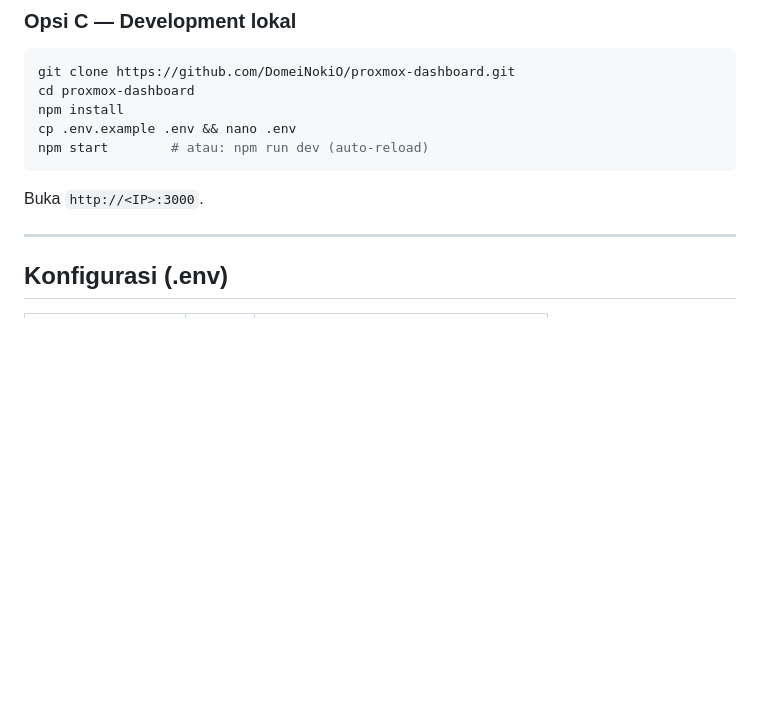
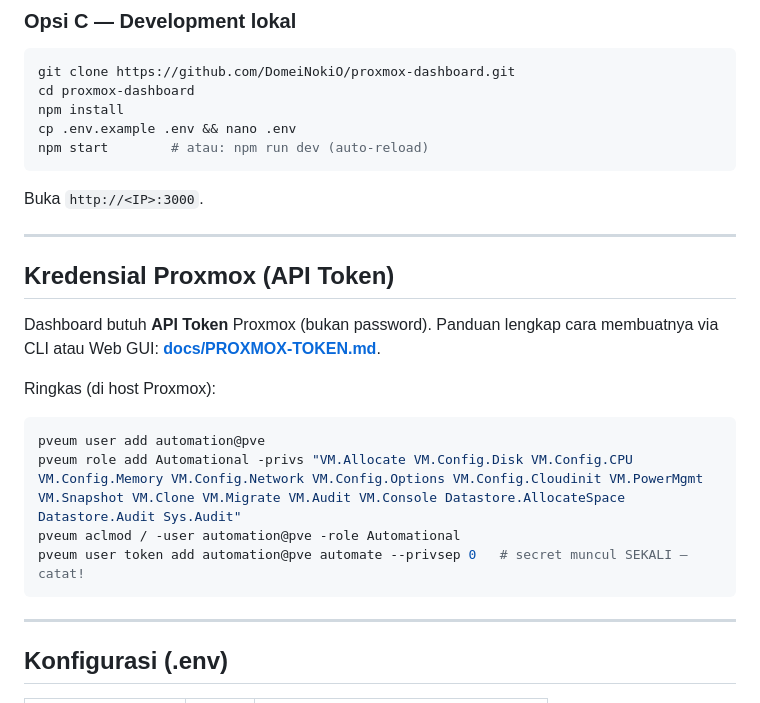
Before and after one commit to DomeiNokiO/proxmox-dashboard, a Markdown page: README.md, the part around the change. Rendered like a GitHub page; blank space fills up the shorter version.

Commit message:
docs: panduan lengkap ambil kredensial Proxmox (API token) via CLI & GUI + verifikasi token

````diff
--- a/README.md
+++ b/README.md
@@ -77,6 +77,21 @@ npm start        # atau: npm run dev (auto-reload)
 ```
 
 Buka `http://<IP>:3000`.
+
+---
+
+## Kredensial Proxmox (API Token)
+
+Dashboard butuh **API Token** Proxmox (bukan password). Panduan lengkap cara membuatnya via CLI atau Web GUI: **[docs/PROXMOX-TOKEN.md](docs/PROXMOX-TOKEN.md)**.
+
+Ringkas (di host Proxmox):
+
+```bash
+pveum user add automation@pve
+pveum role add Automational -privs "VM.Allocate VM.Config.Disk VM.Config.CPU VM.Config.Memory VM.Config.Network VM.Config.Options VM.Config.Cloudinit VM.PowerMgmt VM.Snapshot VM.Clone VM.Migrate VM.Audit VM.Console Datastore.AllocateSpace Datastore.Audit Sys.Audit"
+pveum aclmod / -user automation@pve -role Automational
+pveum user token add automation@pve automate --privsep 0   # secret muncul SEKALI — catat!
+```
 
 ---
 
````
Also changed, not shown: docs/PROXMOX-TOKEN.md (added, +98 -0 lines).
